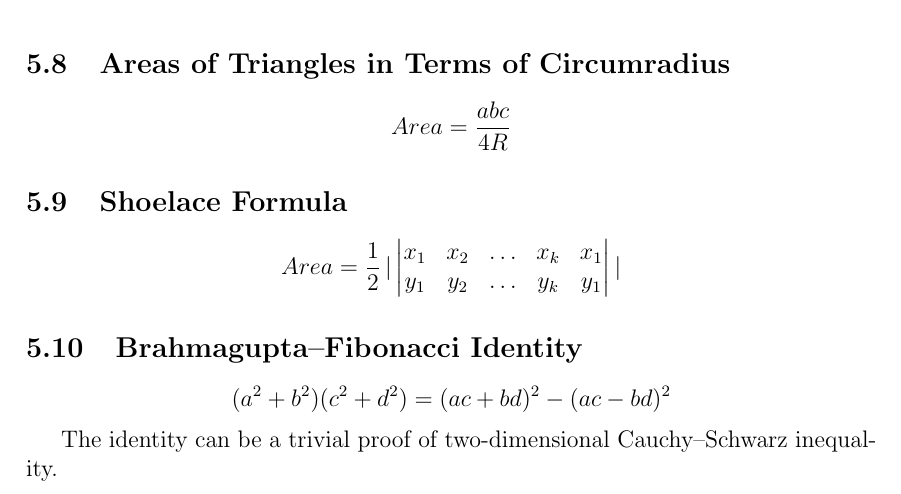
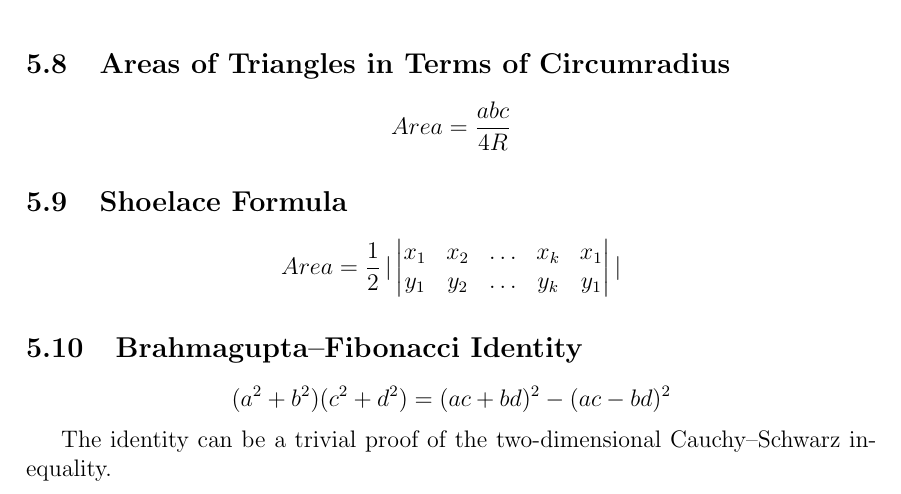
Before and after one commit to RayChien01/quick_review_of_highschool_math, a LaTeX document (quick_review_of_highschool_math.tex): part of page 10 of 10, cut so that both start at the same text. Compiled offline with pdfLaTeX.

Commit message:
correcting slips

```diff
--- a/quick_review_of_highschool_math.tex
+++ b/quick_review_of_highschool_math.tex
@@ -483,6 +483,6 @@
 
     \[(a^2 + b^2)(c^2 + d^2) = (ac + bd)^2 - (ac - bd)^2\]
 
-    The identity can be a trivial proof of two-dimensional Cauchy–Schwarz inequality.
+    The identity can be a trivial proof of the two-dimensional Cauchy–Schwarz inequality.
 
 \end{document}
```
Also changed, not shown: quick_review_of_highschool_math.pdf, 震寰宇科學貢獻.pdf (added).
